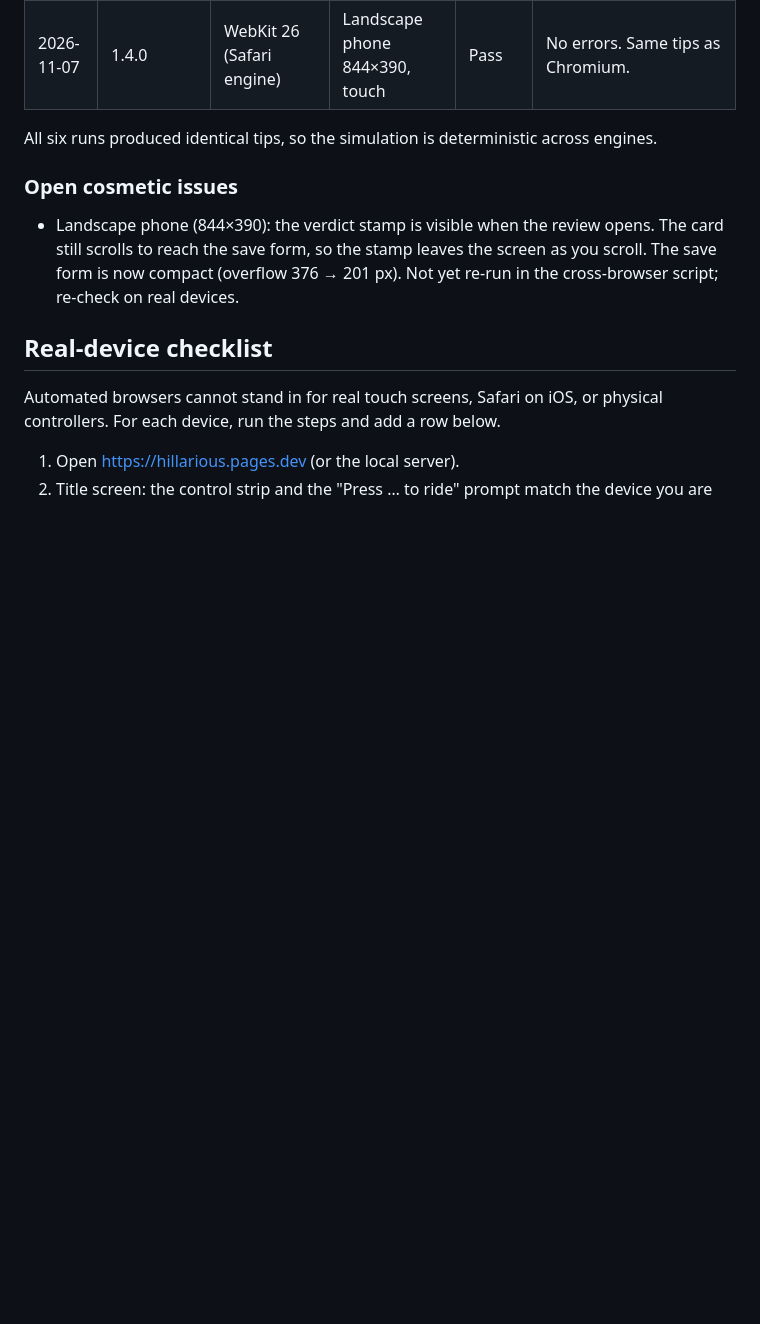
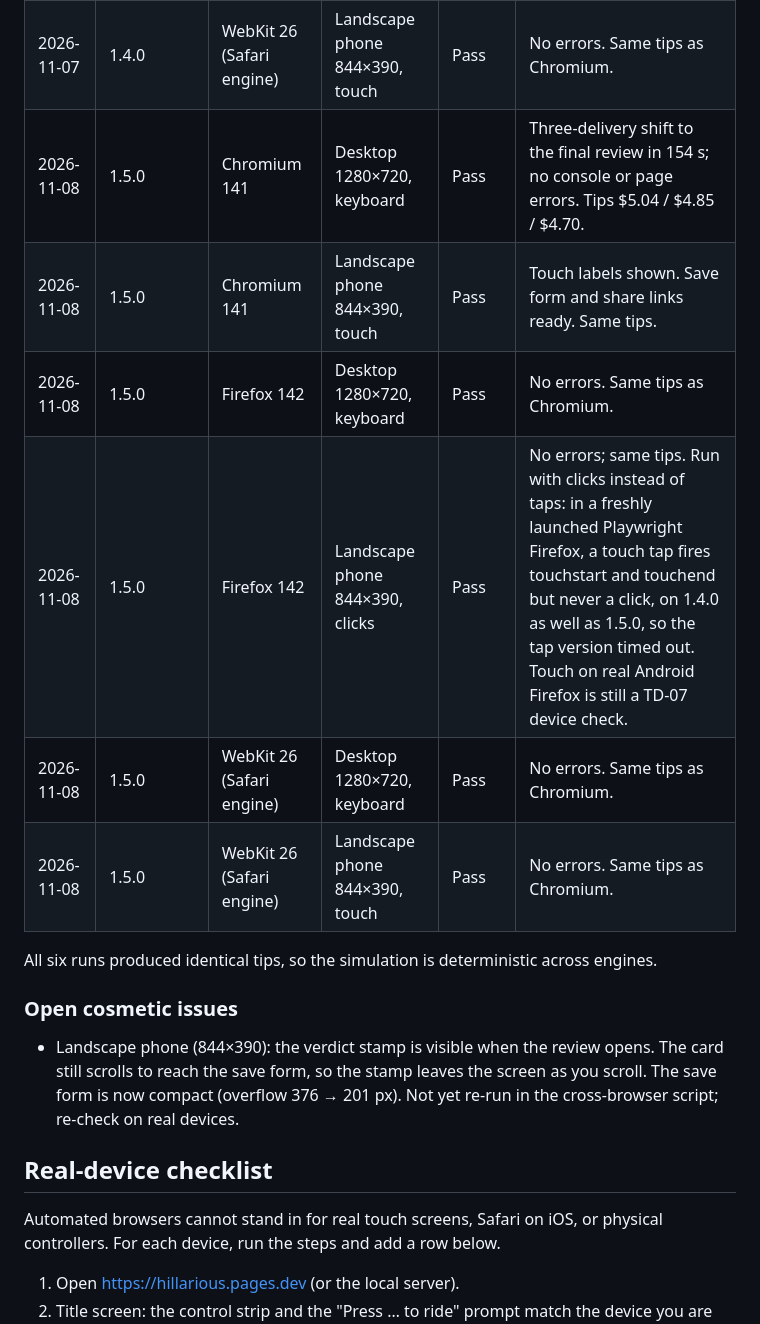
Before and after one commit to madhukoseke/hillarious, a Markdown page: docs/browser-matrix.md, the part around the change. GitHub-like rendering; blank space fills up the shorter version.

Commit message:
Release 1.5.0: crash replays, style score, every route from set pieces
- Crash replays: the last couple of seconds of a crash play back once,
  slowing down and zooming in; hop skips; off with reduced motion.
- Style is its own score, with a per-route best on every receipt.
- Fixes: landscape-phone verdict stamp and title legend, gamepad access to
  the volume sliders, bouquet petals and empty rack after crashes, cake
  drop label, the review card's Most trouble line, one Skip message.
- Developer: every route is built from set pieces (new gust and lip
  pieces), routes as data, one cargo interface, port and fairness checks,
  chapters, a theme table, and physics per world.
- Browser matrix: Chromium, Firefox, and WebKit at desktop and phone
  sizes, all with identical tips.

```diff
--- a/docs/browser-matrix.md
+++ b/docs/browser-matrix.md
@@ -26,6 +26,12 @@ Each run starts a shift as a player (the intro must wait for input), rides, then
 | 2026-11-07 | 1.4.0 | Firefox 142 | Landscape phone 844×390, touch | Pass | No errors. Same tips as Chromium. |
 | 2026-11-07 | 1.4.0 | WebKit 26 (Safari engine) | Desktop 1280×720, keyboard | Pass | No errors. Same tips as Chromium. |
 | 2026-11-07 | 1.4.0 | WebKit 26 (Safari engine) | Landscape phone 844×390, touch | Pass | No errors. Same tips as Chromium. |
+| 2026-11-08 | 1.5.0 | Chromium 141 | Desktop 1280×720, keyboard | Pass | Three-delivery shift to the final review in 154 s; no console or page errors. Tips $5.04 / $4.85 / $4.70. |
+| 2026-11-08 | 1.5.0 | Chromium 141 | Landscape phone 844×390, touch | Pass | Touch labels shown. Save form and share links ready. Same tips. |
+| 2026-11-08 | 1.5.0 | Firefox 142 | Desktop 1280×720, keyboard | Pass | No errors. Same tips as Chromium. |
+| 2026-11-08 | 1.5.0 | Firefox 142 | Landscape phone 844×390, clicks | Pass | No errors; same tips. Run with clicks instead of taps: in a freshly launched Playwright Firefox, a touch tap fires touchstart and touchend but never a click, on 1.4.0 as well as 1.5.0, so the tap version timed out. Touch on real Android Firefox is still a TD-07 device check. |
+| 2026-11-08 | 1.5.0 | WebKit 26 (Safari engine) | Desktop 1280×720, keyboard | Pass | No errors. Same tips as Chromium. |
+| 2026-11-08 | 1.5.0 | WebKit 26 (Safari engine) | Landscape phone 844×390, touch | Pass | No errors. Same tips as Chromium. |
 
 All six runs produced identical tips, so the simulation is deterministic across engines.
 
```
Also changed, not shown: CHANGELOG.md (+4 -1 lines).
